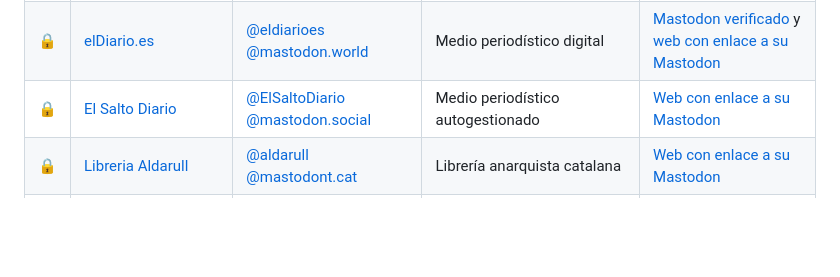
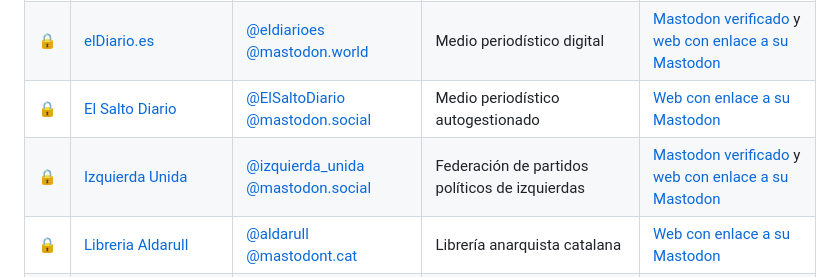
Before and after one commit to nepo-dev/spain-into-the-fediverse, a Markdown page: readme.md, the part around the change. Rendered like a GitHub page; blank space fills up the shorter version.

Commit message:
Add Izquierda Unida

```diff
--- a/readme.md
+++ b/readme.md
@@ -39,6 +39,7 @@ Actualmente está mantenida por [Antimundo](antimundo.es), intentando mantener l
 | 🔒 | [Ediciones Dyskolo](https://www.dyskolo.cc/) | [@dyskolo @mastodon.social](https://mastodon.social/@dyskolo) | Proyecto editorial sin ánimo de lucro | [Liberapay](https://liberapay.com/dyskolo/donate) y [web](https://www.dyskolo.cc/) con enlace a su Mastodon |
 | 🔒 | [elDiario.es](https://www.eldiario.es/) | [@eldiarioes @mastodon.world](https://mastodon.world/@eldiarioes) | Medio periodístico digital | [Mastodon verificado](https://mastodon.world/@eldiarioes) y [web con enlace a su Mastodon](https://www.eldiario.es/) |
 | 🔒 | [El Salto Diario](https://www.elsaltodiario.com/) | [@ElSaltoDiario @mastodon.social](https://mastodon.social/@ElSaltoDiario) | Medio periodístico autogestionado | [Web con enlace a su Mastodon](https://www.elsaltodiario.com/) |
+| 🔒 | [Izquierda Unida](https://izquierdaunida.org/) | [@izquierda_unida @mastodon.social](https://mastodon.social/@izquierda_unida) | Federación de partidos políticos de izquierdas | [Mastodon verificado](https://mastodon.social/@izquierda_unida) y [web con enlace a su Mastodon](https://izquierdaunida.org/) |
 | 🔒 | [Libreria Aldarull](https://aldarull.org/) | [@aldarull @mastodont.cat](https://mastodont.cat/@aldarull) | Librería anarquista catalana | [Web con enlace a su Mastodon](https://aldarull.org/) |
 | 🔒 | [MediaLab Invisible](lainvisible.net) | [@medialab_invisible @xarxa.cloud](https://xarxa.cloud/@medialab_invisible) | Espacio por el software libre en La Casa Invisible en Málaga | [GitHub](https://codeberg.org/medialab-invisible) y [Codeberg](https://codeberg.org/medialab-invisible) con enlace a su Mastodon |
 | 🔒 | [The conversation España](https://theconversation.com/es) | [@theconversationes @newsie.social](https://newsie.social/@theconversationes) | Medio periodístico de divulgación científica y académica sin ánimo de lucro | [Mastodon verificado](https://newsie.social/@theconversationes) y [web con enlace a su Mastodon](https://desdelamina.net/) |
```
